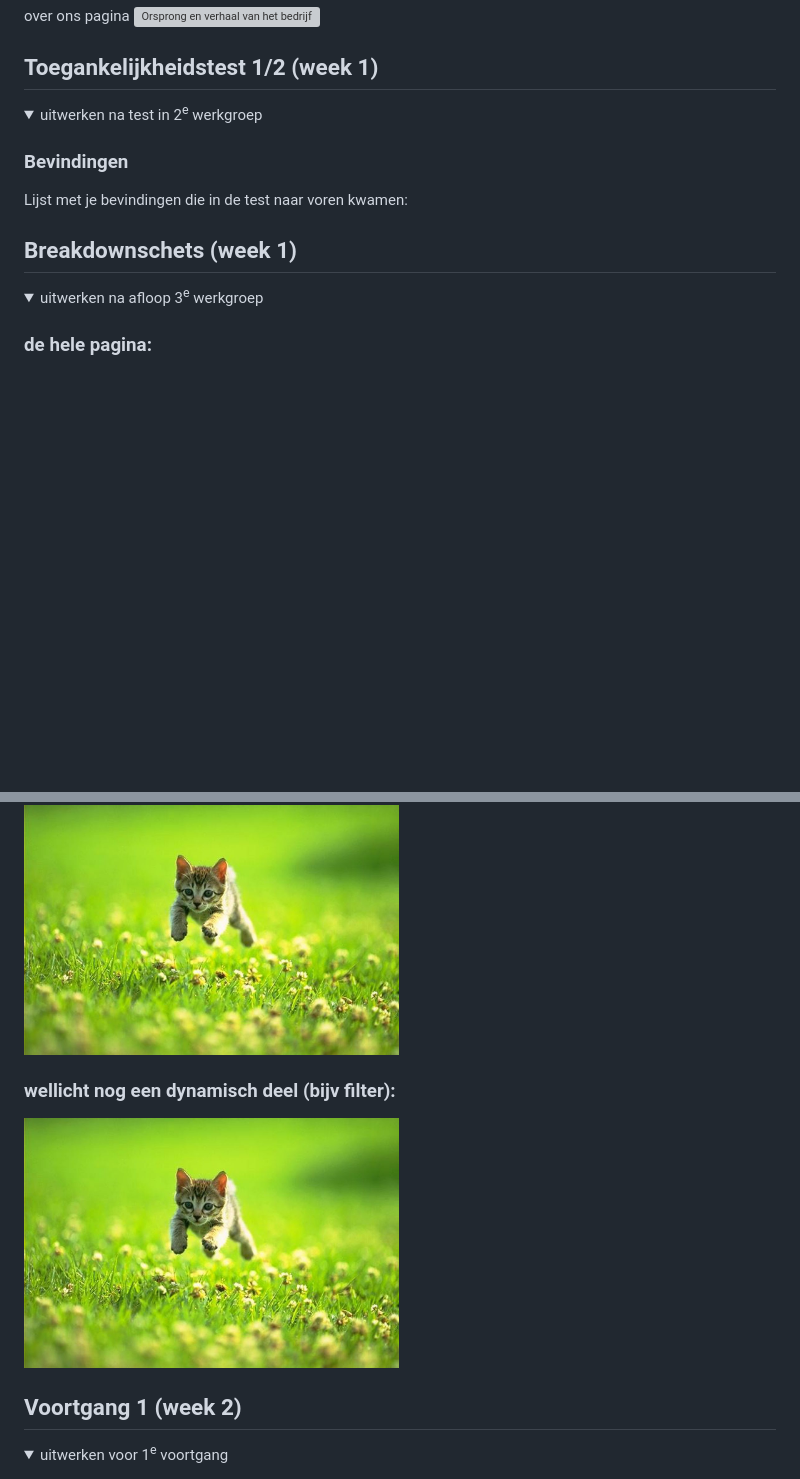
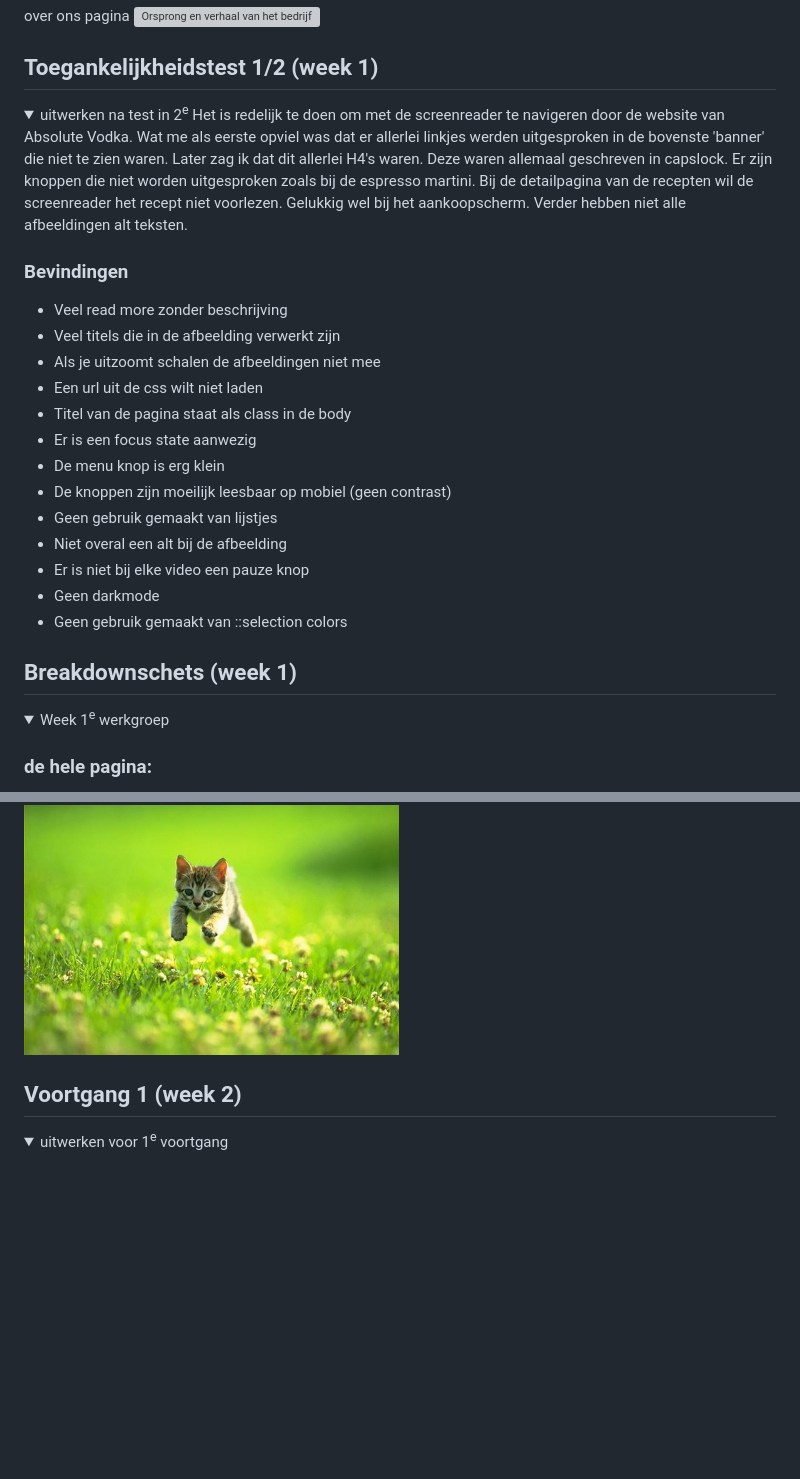
Before and after one commit to stienelouise/FED, a Markdown page: README.md, 2 parts joined by grey strips. Drawn GitHub-style; folded sections open; blank space fills up the shorter version; grey boxes are pictures that could not be loaded.

Commit message:
Revise accessibility test details and images
Updated accessibility test findings and breakdown sketches.

```diff
--- a/README.md
+++ b/README.md
@@ -52,10 +52,22 @@ Nb. Door *open* toe te voegen aan een *details* element kun je deze standaard op
 ## Toegankelijkheidstest 1/2 (week 1)
 
 <details>
-  <summary>uitwerken na test in 2<sup>e</sup> werkgroep</summary>
+  <summary>uitwerken na test in 2<sup>e</sup> Het is redelijk te doen om met de screenreader te navigeren door de website van Absolute Vodka. Wat me als eerste opviel was dat er allerlei linkjes werden uitgesproken in de bovenste 'banner' die niet te zien waren. Later zag ik dat dit allerlei H4's waren. Deze waren allemaal geschreven in capslock. Er zijn knoppen die niet worden uitgesproken zoals bij de espresso martini. Bij de detailpagina van de recepten wil de screenreader het recept niet voorlezen. Gelukkig wel bij het aankoopscherm. Verder hebben niet alle afbeeldingen alt teksten.</summary>
 
   ### Bevindingen
-  Lijst met je bevindingen die in de test naar voren kwamen:
+  - Veel read more zonder beschrijving
+  - Veel titels die in de afbeelding verwerkt zijn
+  - Als je uitzoomt schalen de afbeeldingen niet mee
+  - Een url uit de css wilt niet laden
+  - Titel van de pagina staat als class in de body
+  - Er is een focus state aanwezig
+  - De menu knop is erg klein
+  - De knoppen zijn moeilijk leesbaar op mobiel (geen contrast)
+  - Geen gebruik gemaakt van lijstjes
+  - Niet overal een alt bij de afbeelding
+  - Er is niet bij elke video een pauze knop
+  - Geen darkmode
+  - Geen gebruik gemaakt van ::selection colors
 
 </details>
 
@@ -64,6 +76,6 @@ Nb. Door *open* toe te voegen aan een *details* element kun je deze standaard op
 ## Breakdownschets (week 1)
 
 <details>
-  <summary>uitwerken na afloop 3<sup>e</sup> werkgroep</summary>
+  <summary>Week 1<sup>e</sup> werkgroep</summary>
 
   ### de hele pagina:
@@ -71,9 +84,6 @@ Nb. Door *open* toe te voegen aan een *details* element kun je deze standaard op
 
   ### dynamisch deel (bijv menu):
   <img src="readme-images/dummy-plaatje.jpg" width="375px" alt="breakdown van een dynamisch deel">
-
-  ### wellicht nog een dynamisch deel (bijv filter):
-  <img src="readme-images/dummy-plaatje.jpg" width="375px" alt="breakdown van nog een dynamisch deel">
 
 </details>
 
```
Also changed, not shown: other parts of README.md (+2 -1 lines).
